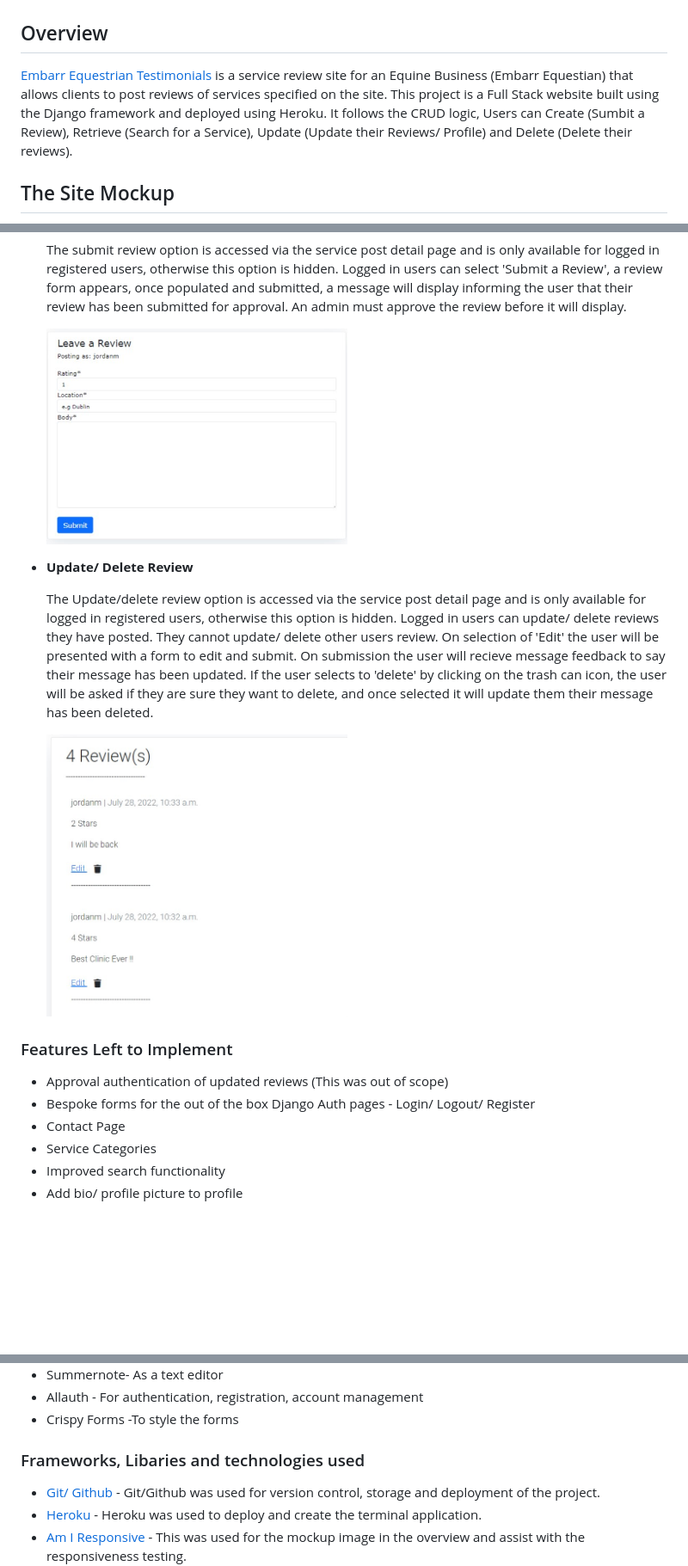
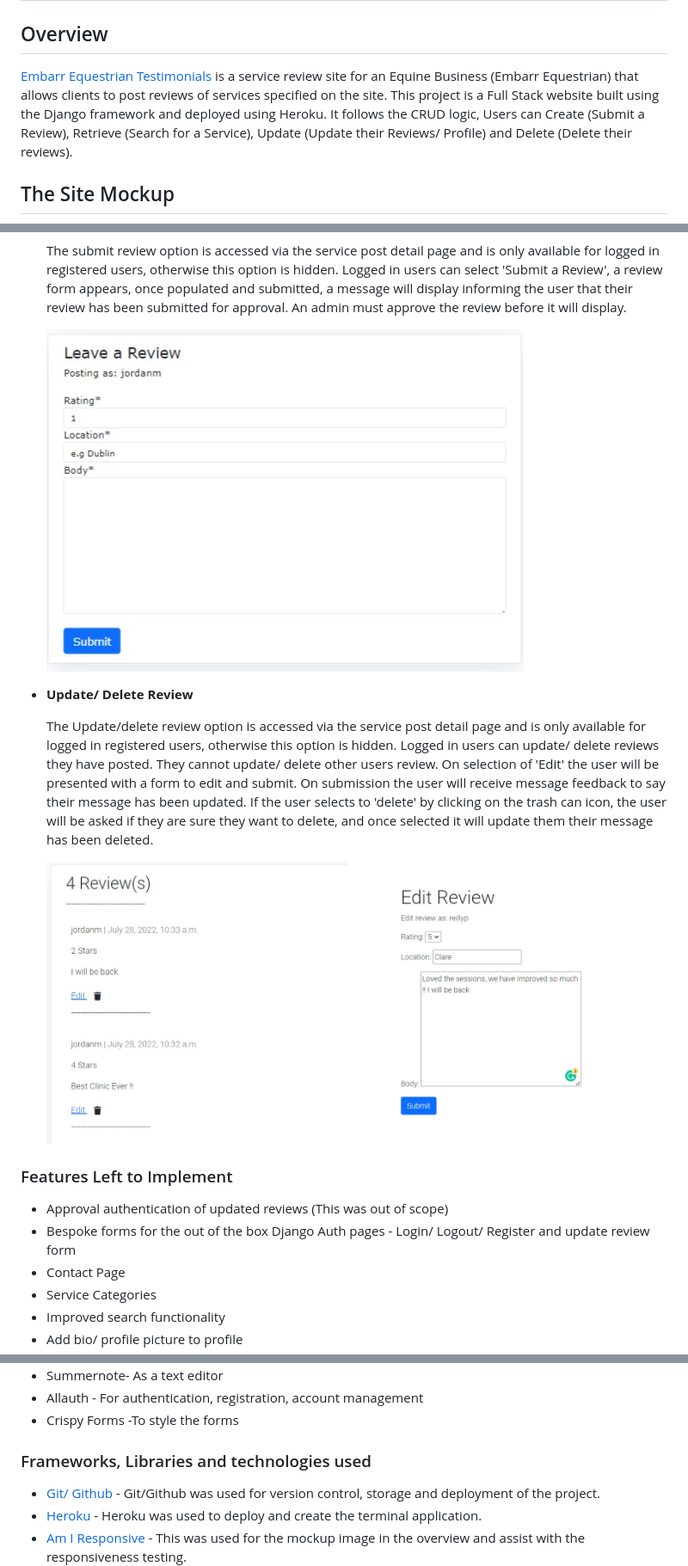
Before and after one commit to chellej80/Embarr-Equestrian-Testimonials, a Markdown page: README.md, 3 parts joined by grey strips. Shown: that part at 86% size. GitHub-like rendering; pictures changed too: media/images/Edit.jpg (added); blank space fills up the shorter version.

```diff
--- a/README.md
+++ b/README.md
@@ -3,7 +3,7 @@
 
 ## Overview
 
-[Embarr Equestrian Testimonials](https://embarr-equestrian-testimonials.herokuapp.com/) is a service review site for an Equine Business (Embarr Equestian) that allows clients to post reviews of services specified on the site. This project is a Full Stack website built using the Django framework and deployed using Heroku. It follows the CRUD logic, Users can Create (Sumbit a Review), Retrieve (Search for a Service), Update (Update their Reviews/ Profile) and Delete (Delete their reviews).
+[Embarr Equestrian Testimonials](https://embarr-equestrian-testimonials.herokuapp.com/) is a service review site for an Equine Business (Embarr Equestrian) that allows clients to post reviews of services specified on the site. This project is a Full Stack website built using the Django framework and deployed using Heroku. It follows the CRUD logic, Users can Create (Submit a Review), Retrieve (Search for a Service), Update (Update their Reviews/ Profile) and Delete (Delete their reviews).
 
 
 ## The Site Mockup
@@ -131,19 +131,21 @@ A list of the issues captured and progressed can be viewed [here](https://github
 
   The submit review option is accessed via the service post detail page and is only available for logged in registered users, otherwise this option is hidden. Logged in users can select 'Submit a Review', a review form appears, once populated and submitted, a message will display informing the user that their review has been submitted for approval. An admin must approve the review before it will display.
 
-  <img src="media/images/review_form.jpg" width="350px">
+  <img src="media/images/review_form.jpg" width="450pxpx">
 
 - __Update/ Delete Review__
 
-  The Update/delete review option is accessed via the service post detail page and is only available for logged in registered users, otherwise this option is hidden. Logged in users can update/ delete reviews they have posted. They cannot update/ delete other users review. On selection of 'Edit' the user will be presented with a form to edit and submit. On submission the user will recieve message feedback to say their message has been updated. If the user selects to 'delete' by clicking on the trash can icon, the user will be asked if they are sure they want to delete, and once selected it will update them their message has been deleted.
+  The Update/delete review option is accessed via the service post detail page and is only available for logged in registered users, otherwise this option is hidden. Logged in users can update/ delete reviews they have posted. They cannot update/ delete other users review. On selection of 'Edit' the user will be presented with a form to edit and submit. On submission the user will receive message feedback to say their message has been updated. If the user selects to 'delete' by clicking on the trash can icon, the user will be asked if they are sure they want to delete, and once selected it will update them their message has been deleted.
 
   <img src="media/images/update_review.jpg" width="350px">
+  <img src="media/images/Edit.jpg" width="350px">
+
 
 
 ### Features Left to Implement
 
 - Approval authentication of updated reviews (This was out of scope)
-- Bespoke forms for the out of the box Django Auth pages - Login/ Logout/ Register
+- Bespoke forms for the out of the box Django Auth pages - Login/ Logout/ Register and update review form
 - Contact Page
 - Service Categories
 - Improved search functionality
@@ -169,7 +171,7 @@ Python Packages:
 - Crispy Forms -To style the forms
 
 
-### Frameworks, Libaries and technologies used
+### Frameworks, Libraries and technologies used
 
 - [Git/ Github](https://github.com/) - Git/Github was used for version control, storage and deployment of the project.
 - [Heroku](https://www.heroku.com/) - Heroku was used to deploy and create the terminal application.
```
Also changed, not shown: other parts of README.md (+18 -20 lines), 1 other file.
